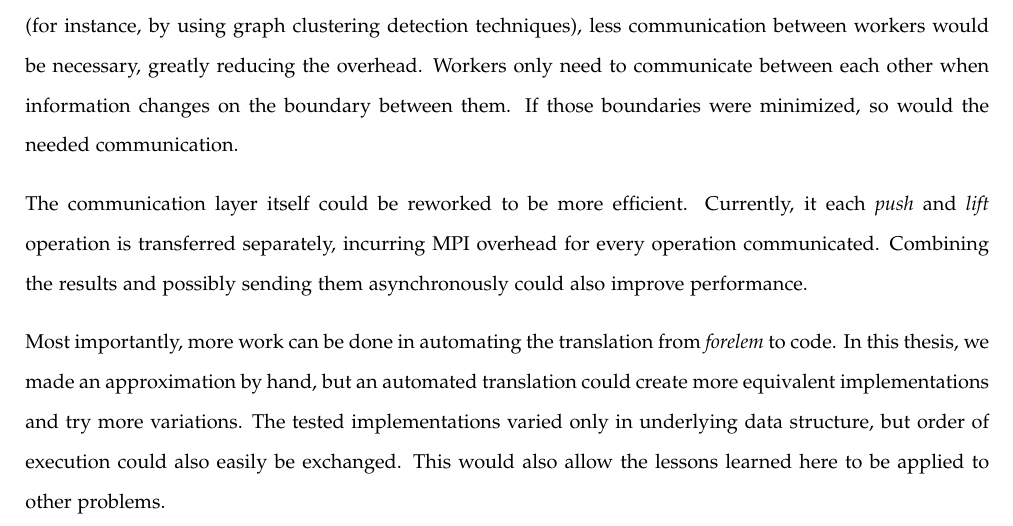
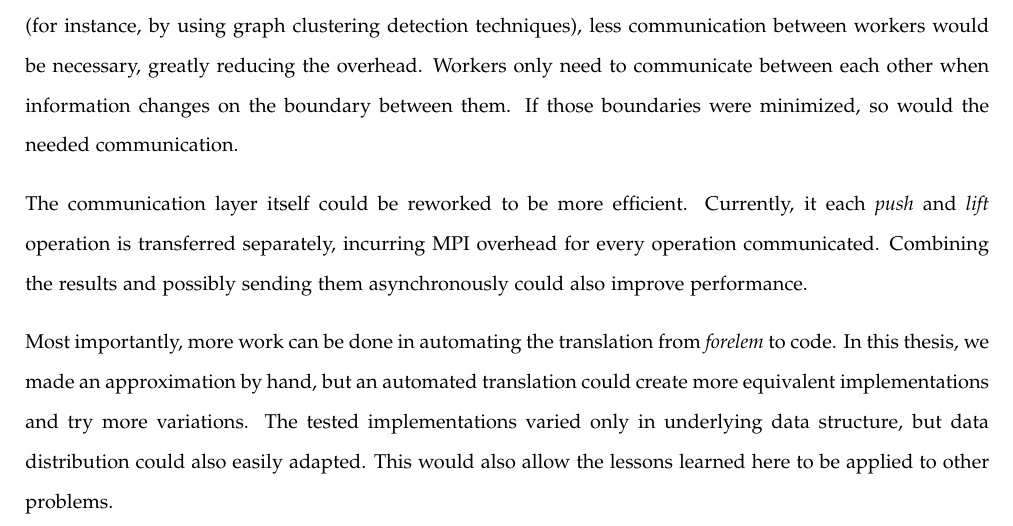
Before and after one commit to bertptrs/bachelorproject, a LaTeX thesis (report/thesis.tex, which reads report/chapters/conclusion.tex): part of page 19 of 23, cut so that both start at the same text. Compiled offline with XeLaTeX.

Commit message:
Fix issues met conclusie.

```diff
--- a/report/chapters/conclusion.tex
+++ b/report/chapters/conclusion.tex
@@ -8,4 +8,4 @@ As communication appears to be the bottleneck, it is also the first site to impr
 
 The communication layer itself could be reworked to be more efficient. Currently, it each \emph{push} and \emph{lift} operation is transferred separately, incurring MPI overhead for every operation communicated. Combining the results and possibly sending them asynchronously could also improve performance.
 
-Most importantly, more work can be done in automating the translation from \emph{forelem} to code. In this thesis, we made an approximation by hand, but an automated translation could create more equivalent implementations and try more variations. The tested implementations varied only in underlying data structure, but order of execution could also easily be exchanged. This would also allow the lessons learned here to be applied to other problems.
+Most importantly, more work can be done in automating the translation from \emph{forelem} to code. In this thesis, we made an approximation by hand, but an automated translation could create more equivalent implementations and try more variations. The tested implementations varied only in underlying data structure, but data distribution could also easily adapted. This would also allow the lessons learned here to be applied to other problems.
```
